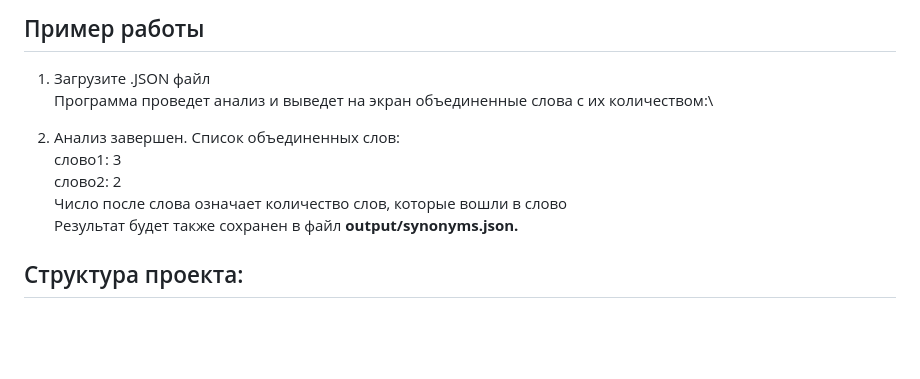
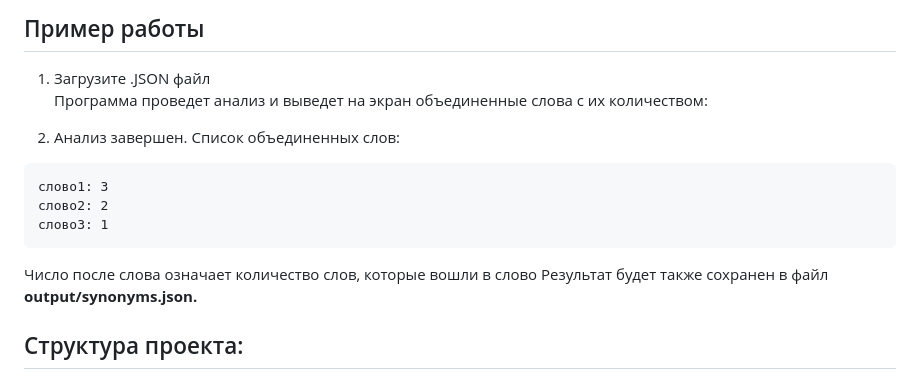
Before and after one commit to goatmeat3/hacaton, a Markdown page: README.md, the part around the change. GitHub-like rendering; blank space fills up the shorter version.

````diff
--- a/README.md
+++ b/README.md
@@ -65,12 +65,15 @@ json
 Пример работы
 -----------------------------------
 1. Загрузите .JSON файл\
-Программа проведет анализ и выведет на экран объединенные слова с их количеством:\
+Программа проведет анализ и выведет на экран объединенные слова с их количеством:
 
-2. Анализ завершен. Список объединенных слов:\
-слово1: 3\
-слово2: 2\
-Число после слова означает количество слов, которые вошли в слово\
+2. Анализ завершен. Список объединенных слов:
+```
+слово1: 3
+слово2: 2
+слово3: 1
+```
+Число после слова означает количество слов, которые вошли в слово
 Результат будет также сохранен в файл **output/synonyms.json.**
 
 Структура проекта:
````
